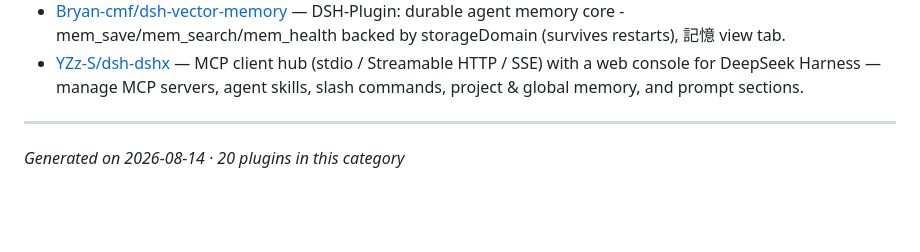
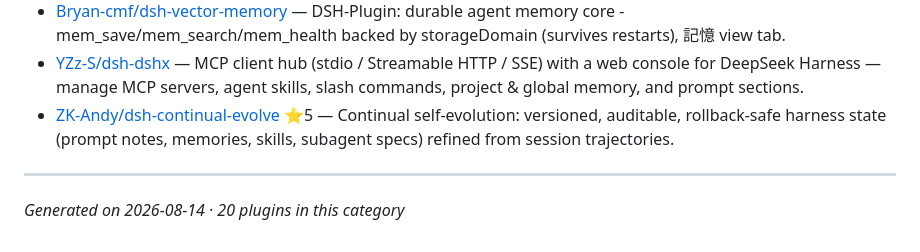
Before and after one commit to billLiao/awesome-dsh-plugin, a Markdown page: categories/memory.md, the part around the change. GitHub-like rendering; blank space fills up the shorter version.

Commit message:
Add dsh-continual-evolve to Memory

```diff
--- a/categories/memory.md
+++ b/categories/memory.md
@@ -29,6 +29,7 @@
 - [wangning19940904/dsh-llm-wiki](https://github.com/wangning19940904/dsh-llm-wiki) — Workspace-scoped, local-first LLM wiki plugin for DeepSeek Harness.
 - [Bryan-cmf/dsh-vector-memory](https://github.com/Bryan-cmf/dsh-vector-memory) — DSH-Plugin: durable agent memory core - mem_save/mem_search/mem_health backed by storageDomain (survives restarts), 記憶 view tab.
 - [YZz-S/dsh-dshx](https://github.com/YZz-S/dsh-dshx) — MCP client hub (stdio / Streamable HTTP / SSE) with a web console for DeepSeek Harness — manage MCP servers, agent skills, slash commands, project & global memory, and prompt sections.
+- [ZK-Andy/dsh-continual-evolve](https://github.com/ZK-Andy/dsh-continual-evolve) ⭐5 — Continual self-evolution: versioned, auditable, rollback-safe harness state (prompt notes, memories, skills, subagent specs) refined from session trajectories.
 
 ---
 
```
